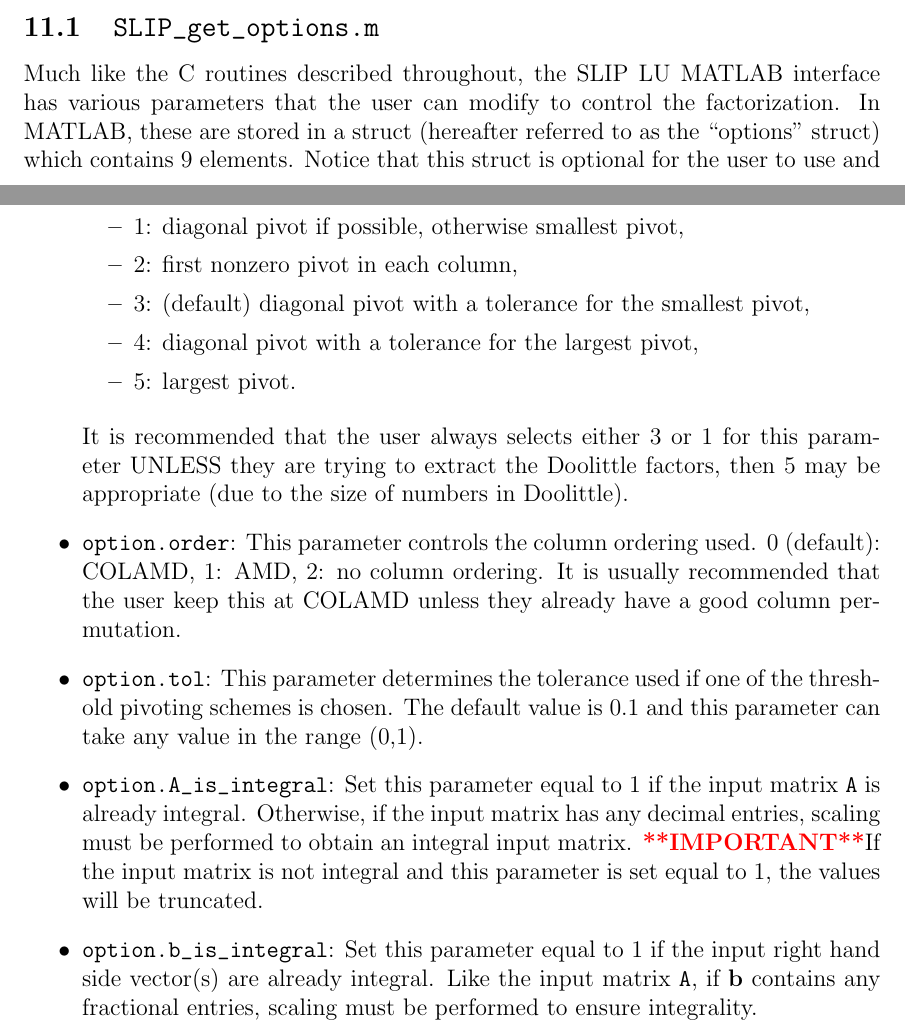
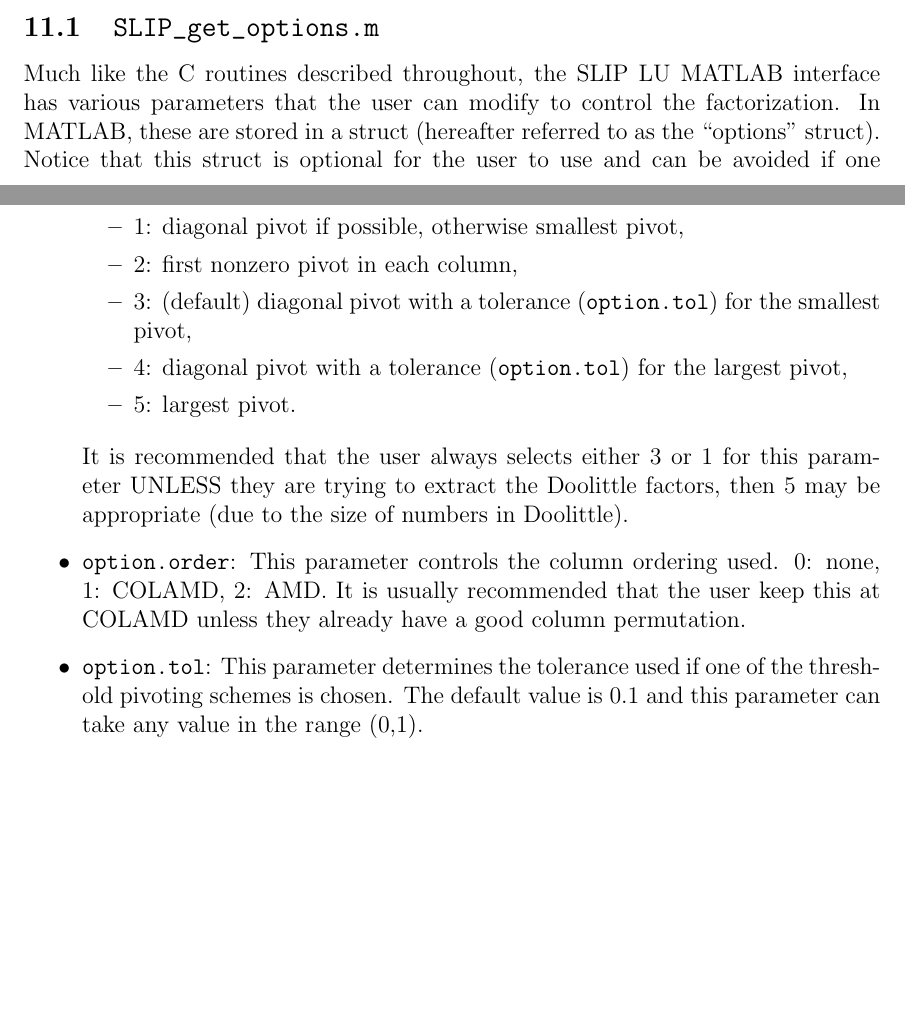
Before and after one commit to clouren/SLIP_LU, a LaTeX document (SLIP_LU/Doc/SLIP_LU_UserGuide.tex): two parts of pages 47 and 48 of 50, joined at a grey line, cut so that both start at the same text, the shorter picture padded with empty space. The pictures show the PDF file SLIP_LU/Doc/SLIP_LU_UserGuide.pdf that the author committed with the source.

Commit message:
MATLAB interface

```diff
--- a/SLIP_LU/Doc/SLIP_LU_UserGuide.tex
+++ b/SLIP_LU/Doc/SLIP_LU_UserGuide.tex
@@ -2910,7 +2910,7 @@
 Much like the C routines described throughout, the SLIP LU MATLAB interface has
 various parameters that the user can modify to control the factorization. In
 MATLAB, these are stored in a struct (hereafter referred to as the ``options"
-struct) which contains 9 elements. Notice that this struct is optional for the
+struct). Notice that this struct is optional for the
 user to use and can be avoided if one wishes to use only default options. The
 options struct can be accessed by typing the following into the MATLAB command
 window:
@@ -2928,8 +2929,10 @@
     \item 0: smallest pivot,
     \item 1: diagonal pivot if possible, otherwise smallest pivot,
     \item 2: first nonzero pivot in each column,
-    \item 3: (default) diagonal pivot with a tolerance for the smallest pivot,
-    \item 4: diagonal pivot with a tolerance for the largest pivot,
+    \item 3: (default) diagonal pivot with a tolerance (\verb|option.tol|)
+        for the smallest pivot,
+    \item 4: diagonal pivot with a tolerance (\verb|option.tol|)
+        for the largest pivot,
     \item 5: largest pivot.
     \end{itemize}
 
@@ -2937,38 +2940,14 @@
 UNLESS they are trying to extract the Doolittle factors, then 5 may be
 appropriate (due to the size of numbers in Doolittle).
 
-% TODO: This is not the set of enums that SLIP_get_options.m says.
-% It says 0:none, 1:colamd, 2:amd.  FIXME.
-\item \verb|option.order|: This parameter controls the column ordering used. 0
-(default): COLAMD, 1: AMD, 2: no column ordering. It is usually recommended
-that the user keep this at COLAMD unless they already have a good column
-permutation.
+% TODO make option.order a string
+\item \verb|option.order|: This parameter controls the column ordering used.
+0: none, 1: COLAMD, 2: AMD. It is usually recommended that the user keep this
+at COLAMD unless they already have a good column permutation.
 
 \item \verb|option.tol|: This parameter determines the tolerance used if one of
 the threshold pivoting schemes is chosen. The default value is 0.1 and this
 parameter can take any value in the range (0,1).
-
-% TODO why have A_is_integral and b_is_integral anyway?  Can the function
-% check this itself?
-
-\item \verb|option.A_is_integral|: Set this parameter equal to 1 if the input
-matrix \verb|A| is already integral.
-% TODO do not say "integral".  Elsewhere in SLIP_LU the term is used for mpz_t.
-Otherwise, if the input matrix has any
-decimal entries, scaling must be performed to obtain an integral input matrix.
-\import If the input matrix is not integral and this parameter is set equal to
-1, the values will be truncated.
-% TODO truncated???  No.  Typecasted to int32_t, which may be undefined if the
-% entries in A are outside the range -2^31 to 2^31.
-
-% TODO: what does "integral" mean?  slip_mex_get_A_and_b assumes the entries in
-% A can be int32.  So "integral" is too strong.  Should be "All entries in A
-% are integers in the range -2^31 to 2^31."  Likewise for b.
-
-\item \verb|option.b_is_integral|: Set this parameter equal to 1 if the input
-right hand side vector(s) are already integral. Like the input matrix \verb|A|,
-if $\mathbf{b}$ contains any fractional entries, scaling must be performed to
-ensure integrality.
 
 \end{itemize}
 
```
Also changed, not shown: SLIP_LU/Doc/SLIP_LU_UserGuide.pdf, SLIP_LU/Doc/SLIP_LU_UserGuide.tex (1 more changed lines), 6 other files.
